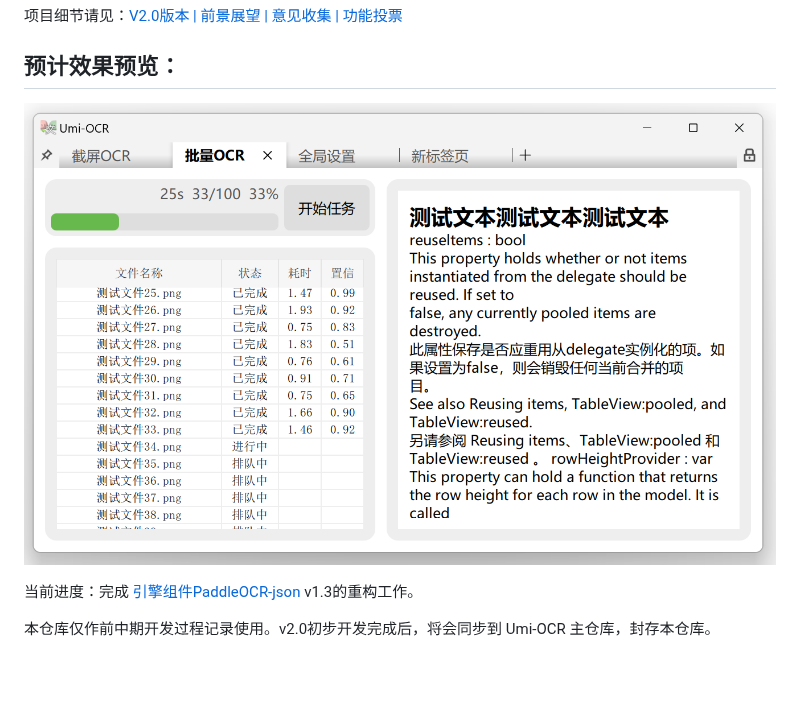
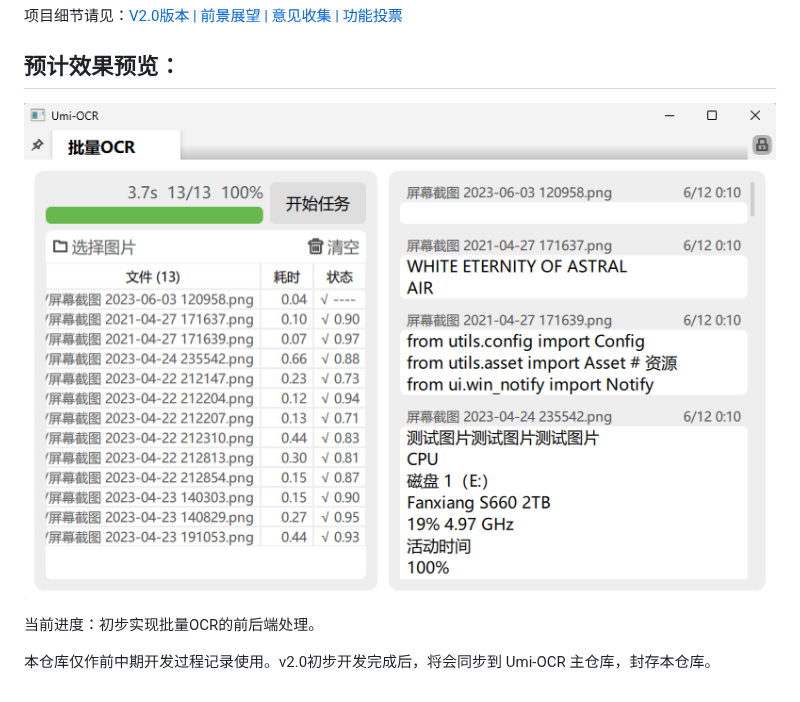
Before and after one commit to hiroi-sora/Umi-OCR, a Markdown page: README.md, the part around the change. Drawn GitHub-style; pictures changed too: docs/Preview2.png (added).

Commit message:
初步实现批量OCR的前后端处理

```diff
--- a/README.md
+++ b/README.md
@@ -6,8 +6,8 @@
 
 ## 预计效果预览：
 
-![](docs/Preview1.png)
+![](docs/Preview2.png)
 
-当前进度：完成 [引擎组件PaddleOCR-json](https://github.com/hiroi-sora/PaddleOCR-json) v1.3的重构工作。
+当前进度：初步实现批量OCR的前后端处理。
 
 本仓库仅作前中期开发过程记录使用。v2.0初步开发完成后，将会同步到 Umi-OCR 主仓库，封存本仓库。
```
Also changed, not shown: 2 other files.
